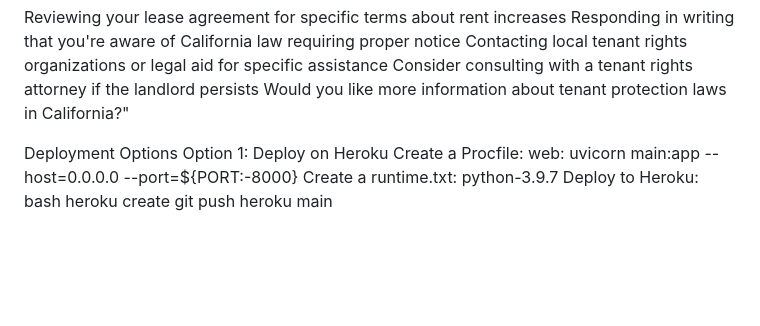
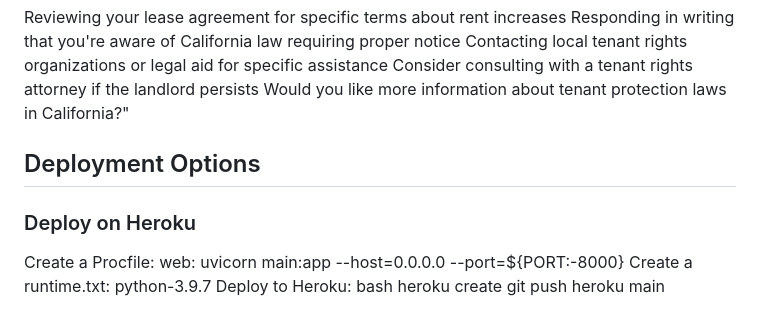
Before and after one commit to shregar1/estateAgent, a Markdown page: README.md, the part around the change printed below. Drawn GitHub-style; blank space fills up the shorter version.

```diff
--- a/README.md
+++ b/README.md
@@ -96,8 +100,8 @@ Contacting local tenant rights organizations or legal aid for specific assistanc
 Consider consulting with a tenant rights attorney if the landlord persists
 Would you like more information about tenant protection laws in California?"
 
-Deployment Options
-Option 1: Deploy on Heroku
+## Deployment Options
+### Deploy on Heroku
 Create a Procfile:
 web: uvicorn main:app --host=0.0.0.0 --port=${PORT:-8000}
 Create a runtime.txt:
```
Also changed, not shown: other parts of README.md (+27 -23 lines).
